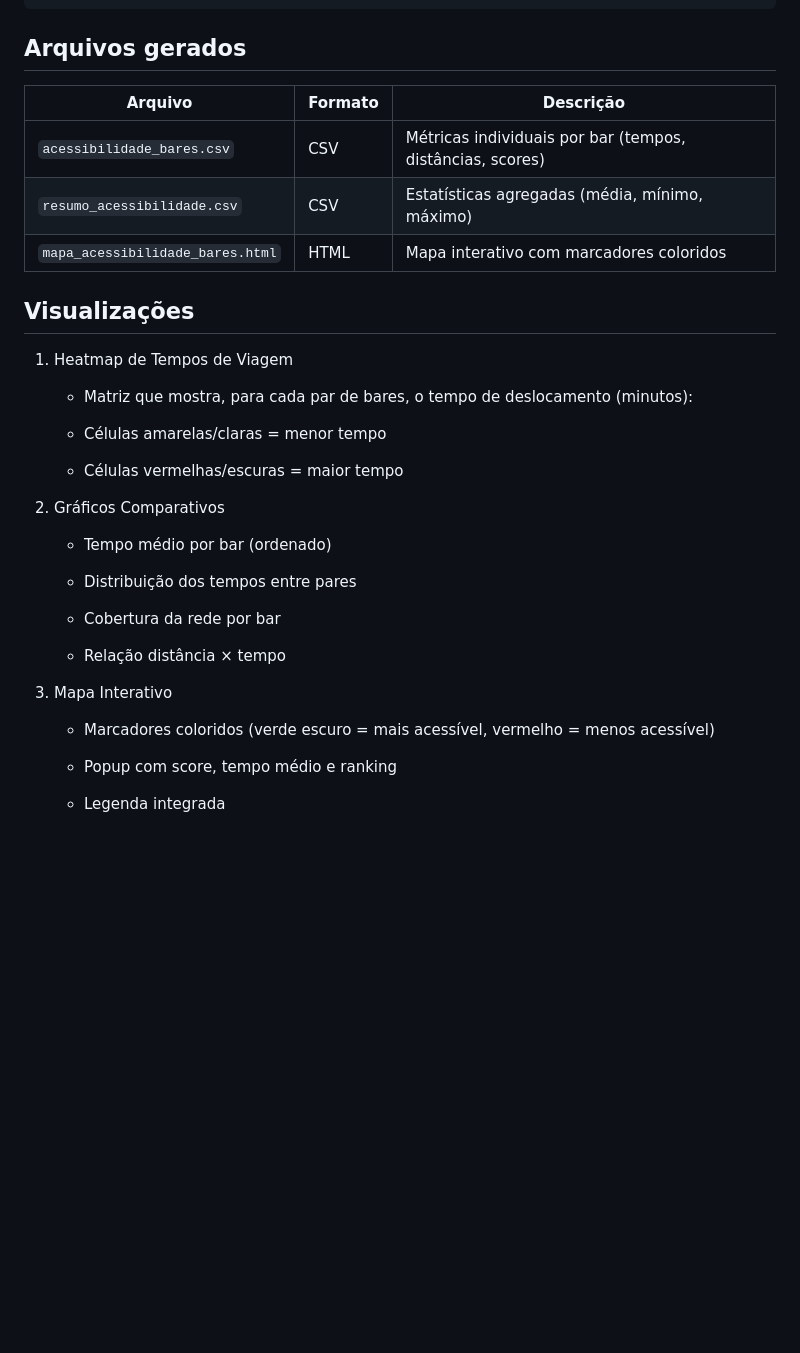
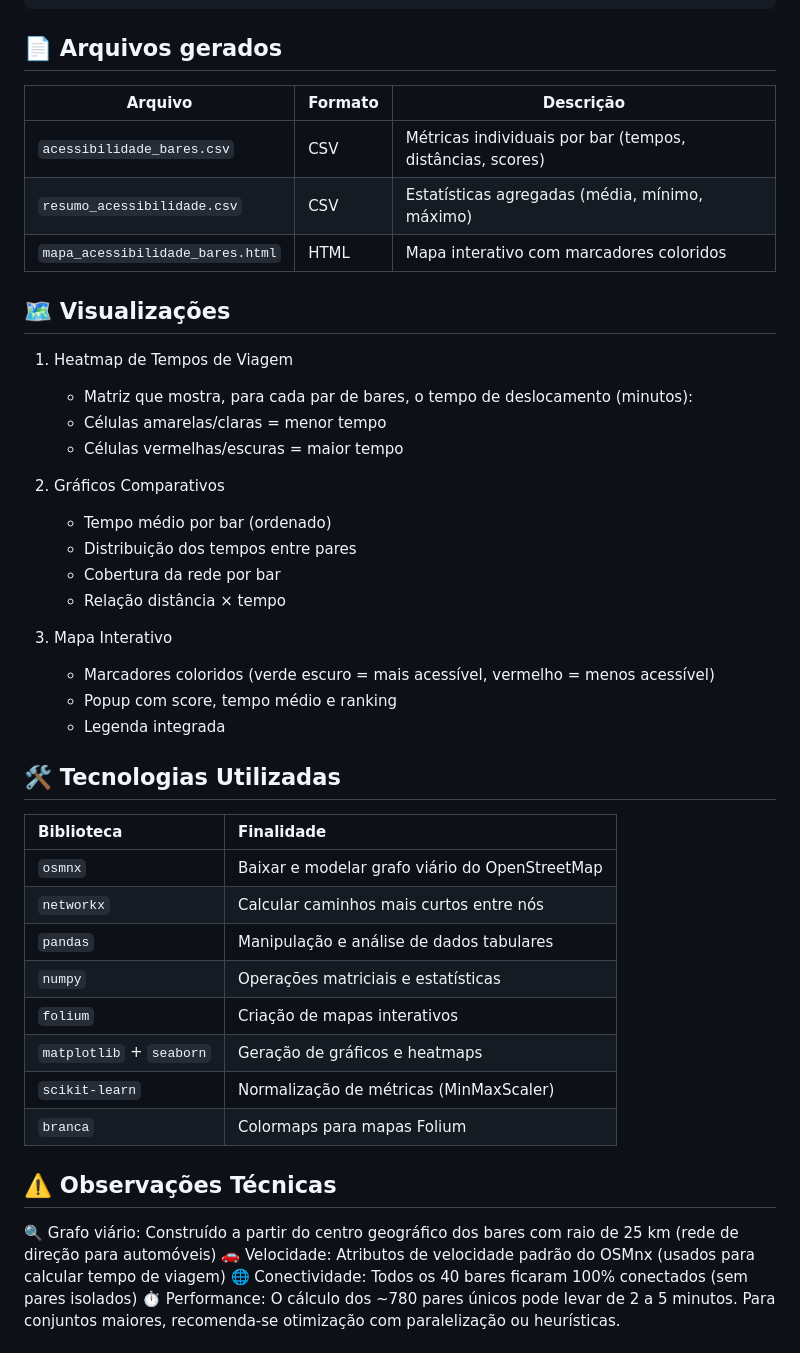
Before and after one commit to guiajf/acessibilidade, a Markdown page: README.md, the part around one of its changes. GitHub-like rendering; blank space fills up the shorter version.

````diff
--- a/README.md
+++ b/README.md
@@ -129,7 +129,7 @@ O projeto calcula e compara a acessibilidade entre **todos os 40 bares** do even
     └── mapa_interativo.png
    ```
 
-## Arquivos gerados
+## 📄 Arquivos gerados
 
 | Arquivo | Formato | Descrição |
 |---------|---------|-----------|
@@ -137,27 +137,41 @@ O projeto calcula e compara a acessibilidade entre **todos os 40 bares** do even
 | `resumo_acessibilidade.csv` | CSV | Estatísticas agregadas (média, mínimo, máximo) |
 | `mapa_acessibilidade_bares.html` | HTML | Mapa interativo com marcadores coloridos |
 
-## Visualizações
+## 🗺️ Visualizações
 
 1. Heatmap de Tempos de Viagem
    - Matriz que mostra, para cada par de bares, o tempo de deslocamento (minutos):
-
    - Células amarelas/claras = menor tempo
-
    - Células vermelhas/escuras = maior tempo
 
 2. Gráficos Comparativos
    - Tempo médio por bar (ordenado)
-
    - Distribuição dos tempos entre pares
-
    - Cobertura da rede por bar
-
    - Relação distância × tempo
 
 3. Mapa Interativo
    - Marcadores coloridos (verde escuro = mais acessível, vermelho = menos acessível)
+   - Popup com score, tempo médio e ranking
+   - Legenda integrada
 
-   - Popup com score, tempo médio e ranking
+## 🛠️ Tecnologias Utilizadas
 
-   - Legenda integrada
+   | Biblioteca | Finalidade |
+|:-----------|:-----------|
+| `osmnx` | Baixar e modelar grafo viário do OpenStreetMap |
+| `networkx` | Calcular caminhos mais curtos entre nós |
+| `pandas` | Manipulação e análise de dados tabulares |
+| `numpy` | Operações matriciais e estatísticas |
+| `folium` | Criação de mapas interativos |
+| `matplotlib` + `seaborn` | Geração de gráficos e heatmaps |
+| `scikit-learn` | Normalização de métricas (MinMaxScaler) |
+| `branca` | Colormaps para mapas Folium |
+
+## ⚠️ Observações Técnicas
+
+   🔍 Grafo viário: Construído a partir do centro geográfico dos bares com raio de 25 km (rede de direção para automóveis)
+   🚗 Velocidade: Atributos de velocidade padrão do OSMnx (usados para calcular tempo de viagem)
+   🌐 Conectividade: Todos os 40 bares ficaram 100% conectados (sem pares isolados)
+   ⏱️ Performance: O cálculo dos ~780 pares únicos pode levar de 2 a 5 minutos. Para conjuntos maiores, recomenda-se otimização com paralelização ou    heurísticas.
+
````
Also changed, not shown: other parts of README.md (+24 -1 lines).
